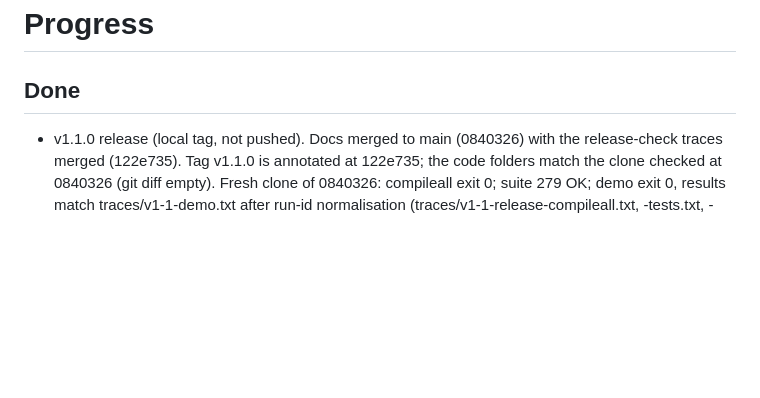
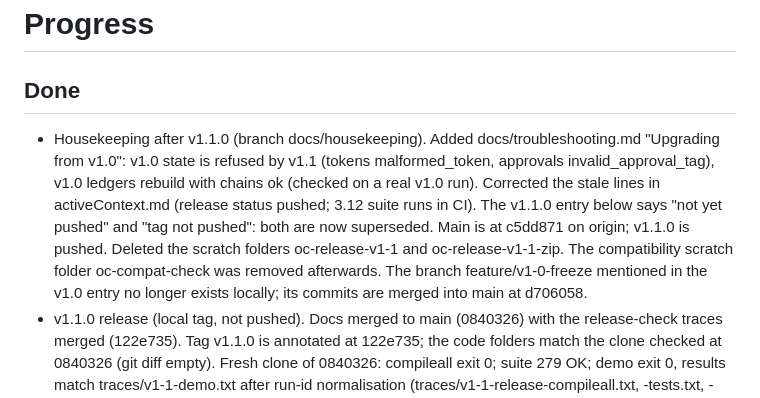
Before and after one commit to sohanroy676/onboarding-coordinator, a Markdown page: memory-bank/progress.md, the part around the change. GitHub-like rendering; blank space fills up the shorter version.

```diff
--- a/memory-bank/progress.md
+++ b/memory-bank/progress.md
@@ -7,6 +7,7 @@
 
 ## Done
 
+- Housekeeping after v1.1.0 (branch docs/housekeeping). Added docs/troubleshooting.md "Upgrading from v1.0": v1.0 state is refused by v1.1 (tokens malformed_token, approvals invalid_approval_tag), v1.0 ledgers rebuild with chains ok (checked on a real v1.0 run). Corrected the stale lines in activeContext.md (release status pushed; 3.12 suite runs in CI). The v1.1.0 entry below says "not yet pushed" and "tag not pushed": both are now superseded. Main is at c5dd871 on origin; v1.1.0 is pushed. Deleted the scratch folders oc-release-v1-1 and oc-release-v1-1-zip. The compatibility scratch folder oc-compat-check was removed afterwards. The branch feature/v1-0-freeze mentioned in the v1.0 entry no longer exists locally; its commits are merged into main at d706058.
 - v1.1.0 release (local tag, not pushed). Docs merged to main (0840326) with the release-check traces merged (122e735). Tag v1.1.0 is annotated at 122e735; the code folders match the clone checked at 0840326 (git diff empty). Fresh clone of 0840326: compileall exit 0; suite 279 OK; demo exit 0, results match traces/v1-1-demo.txt after run-id normalisation (traces/v1-1-release-compileall.txt, -tests.txt, -demo.txt). Archive: dist/onboarding_coordinator.zip, git archive of v1.1.0 (replaces the v1.0 archive; v1.0 can be rebuilt from v1.0.0), SHA-256 C5FF95934FC0258A63E13031AA5A644EA9AAB62913793F30DF6F231B11EA9F83 (Get-FileHash). Extracted to D:\Programming\oc-release-v1-1-zip: compileall exit 0, suite 279 OK, demo exit 0 with results matching traces/v1-1-demo.txt. Not yet pushed: main (4 commits ahead of origin/main), tag v1.1.0. CI for the tagged commit still to run: workflow_dispatch on ref v1.1.0, since CI does not run on tag pushes. Note: the branch feature/v1-0-freeze named in the v1.0 entry above no longer exists locally.
 - Known gaps fixed (five fix/ branches, merged on integrate/ps3-gaps, merged to main 196b1d1 and pushed; CI success on 196b1d1). fix/write-scan-path-open (898bb49): non-literal Path.open modes count as writes; urllib opener exempt. fix/provision-ready-detail (807fc60): READY timeout kills the child and reports its stderr; also fixed a race that dropped a fast-exiting child's stderr. fix/clock-backwards (9826566): declaration received after now refused; approval has issued_at (signed, ADR-0004 amendment), used before issue refused; a rewind after issue stays a stated limit. fix/exchange-counter-persist (55874be): counter file, one line per exchange, survives restart (ADR-0006 amendment; G6 expects exchanges.log). fix/approval-replay-domain (27b0e7c): approval_id is a token claim; each domain refuses a reused approval (approval_replayed), rebuilt from its ledger; deleting markers alone no longer re-opens replay (ADR-0003, ADR-0004). Integration: 279 tests OK; gates G1 15, G2 11, G3 10, G4 7, G5 7, G6 11; demo results unchanged (partial 6/1, aborted, multiple 3.0 from 15/5); traces traces/v1-1-*.txt from the merged tree. Checklist section "Gap fixes after v1.0" maps each fix to its test and trace.
 - Open decisions closed - merged to main (1ad097c, with f7ca8f2 CLAUDE.md fix) and pushed. ADR-0008 accepts the domain-key limit for v1 (the coordinator can derive domain keys via the exchange secret; stdlib HMAC cannot prevent it without a broker or a third-party package). No code change. "Zero domain credentials" narrowed to "stores and reads no domain key" in README, implementation.md and the checklist, with ADR-0008 cited. D12 marked "requirement changed": the two coordinator secrets are in-memory by design, so the guide documents that and no env-var check is added. Suite 256 OK on Python 3.14.2; compileall clean. CI on b62a475 was still running when checked; not confirmed.
```
Also changed, not shown: docs/troubleshooting.md (+18 -0 lines), memory-bank/activeContext.md (+2 -2 lines).
